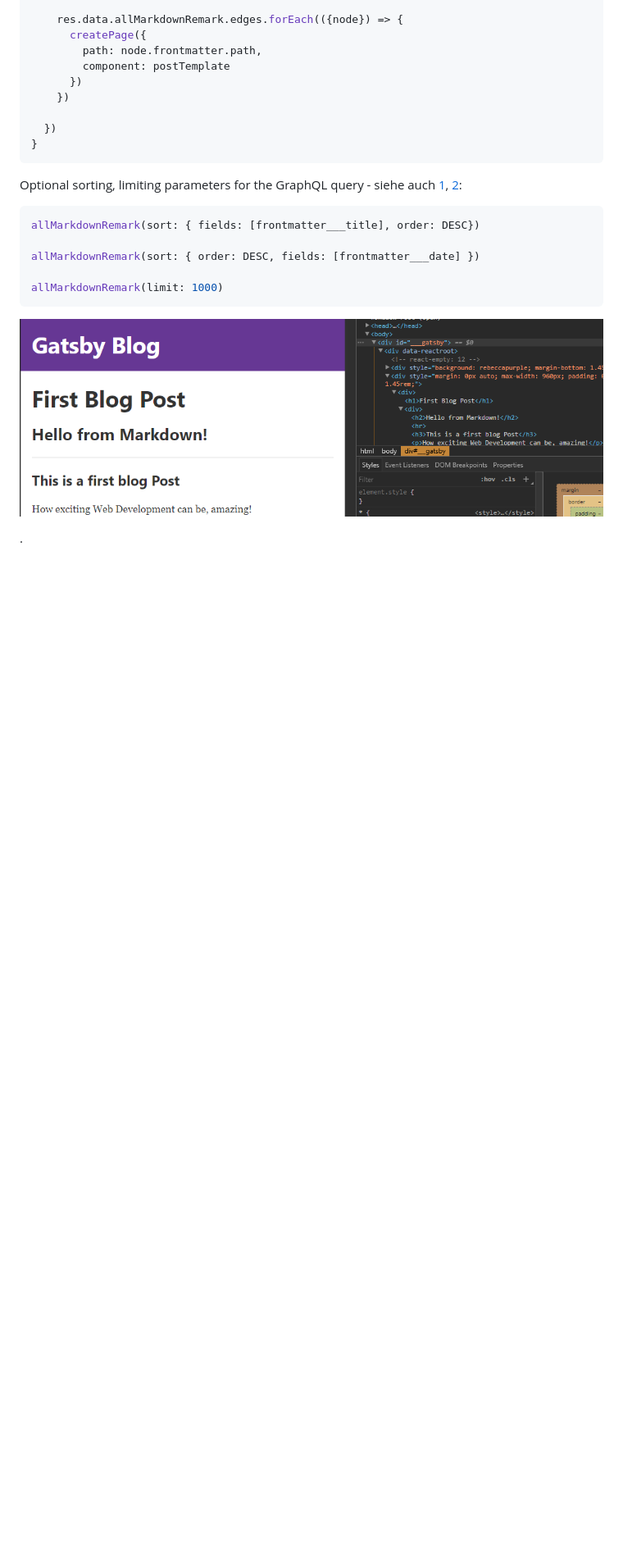
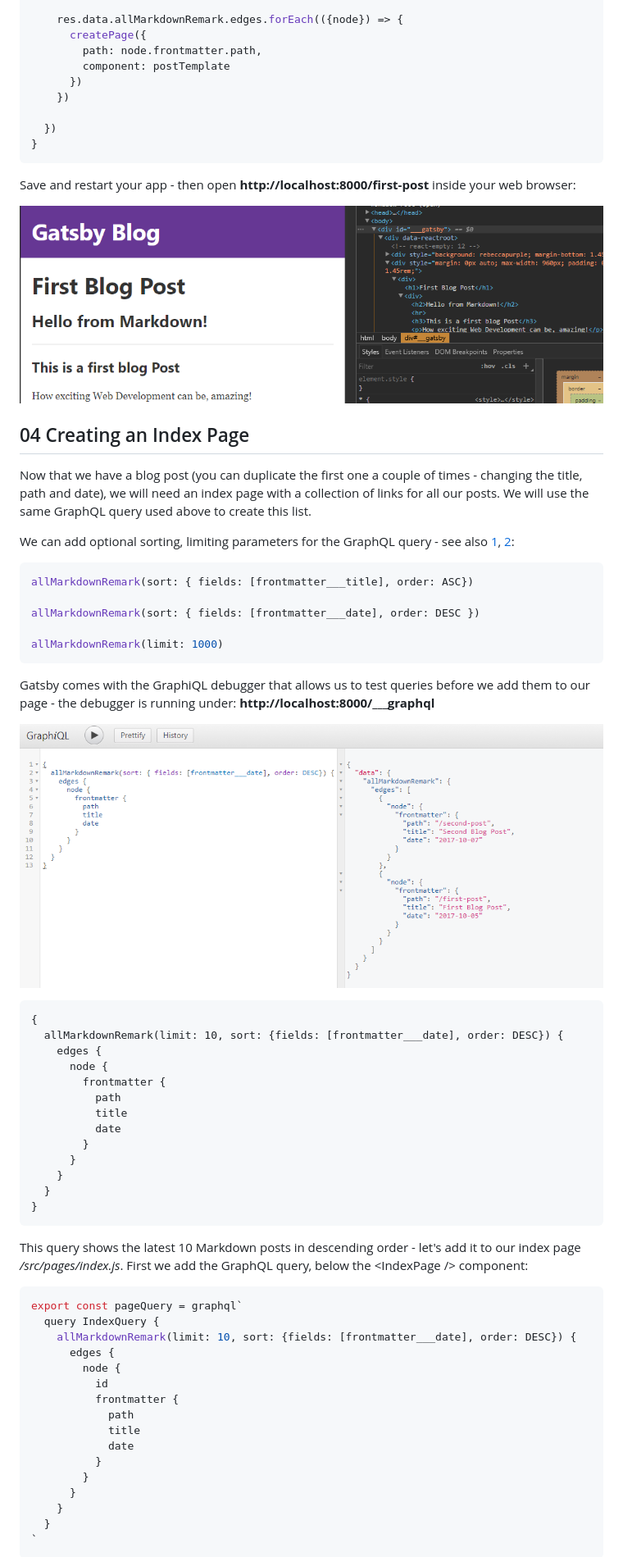
Before and after one commit to mpolinowski/gatsby-blog, a Markdown page: README.md, the part around one of its changes. Shown at 82% size. GitHub-like rendering; pictures changed too: gatsby_03.png (added); blank space fills up the shorter version.

````diff
--- a/README.md
+++ b/README.md
@@ -192,24 +192,71 @@ exports.createPages = ({boundActionCreators, graphql}) => {
 }
 ```
 
-
-Optional sorting, limiting parameters for the GraphQL query - siehe auch [1](https://github.com/graphql/graphiql/issues/587), [2](https://gist.github.com/DSchau/86ee9288b05d236dada81148f66db8db):
-
-
-```js
-allMarkdownRemark(sort: { fields: [frontmatter___title], order: DESC})
-
-allMarkdownRemark(sort: { order: DESC, fields: [frontmatter___date] })
-
-allMarkdownRemark(limit: 1000)
-```
-
-
-
+Save and restart your app - then open **http://localhost:8000/first-post** inside your web browser:
 
 
 ![](./gatsby_02.png)
 
 
 
-.
+## 04 Creating an Index Page
+
+Now that we have a blog post (you can duplicate the first one a couple of times - changing the title, path and date), we will need an index page with a collection of links for all our posts. We will use the same GraphQL query used above to create this list.
+
+We can add optional sorting, limiting parameters for the GraphQL query - see also [1](https://github.com/graphql/graphiql/issues/587), [2](https://gist.github.com/DSchau/86ee9288b05d236dada81148f66db8db):
+
+
+```js
+allMarkdownRemark(sort: { fields: [frontmatter___title], order: ASC})
+
+allMarkdownRemark(sort: { fields: [frontmatter___date], order: DESC })
+
+allMarkdownRemark(limit: 1000)
+```
+
+Gatsby comes with the GraphiQL debugger that allows us to test queries before we add them to our page - the debugger is running under: **http://localhost:8000/___graphql**
+
+
+![](./gatsby_03.png)
+
+
+
+```
+{
+  allMarkdownRemark(limit: 10, sort: {fields: [frontmatter___date], order: DESC}) {
+    edges {
+      node {
+        frontmatter {
+          path
+          title
+          date
+        }
+      }
+    }
+  }
+}
+```
+
+This query shows the latest 10 Markdown posts in descending order - let's add it to our index page */src/pages/index.js*. First we add the GraphQL query, below the \<IndexPage /\> component:
+
+
+```js
+export const pageQuery = graphql`
+  query IndexQuery {
+    allMarkdownRemark(limit: 10, sort: {fields: [frontmatter___date], order: DESC}) {
+      edges {
+        node {
+          id
+          frontmatter {
+            path
+            title
+            date
+          }
+        }
+      }
+    }
+  }
+`
+```
+
+
````
Also changed, not shown: other parts of README.md (+36 -1 lines), gatsby_04.png (added), 3 other files.
